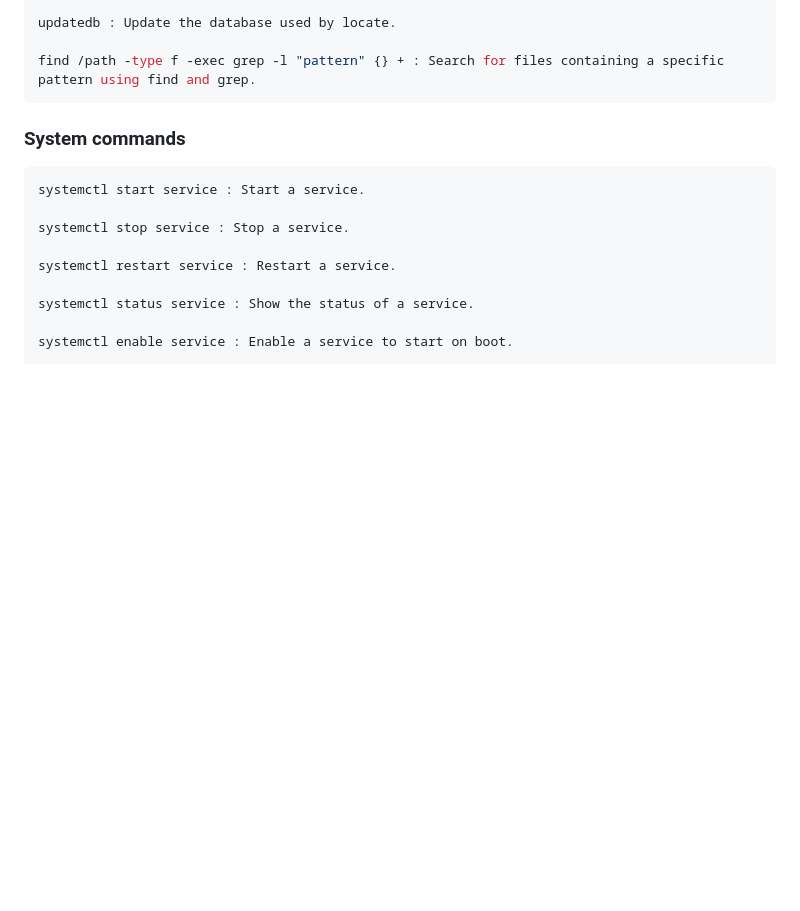
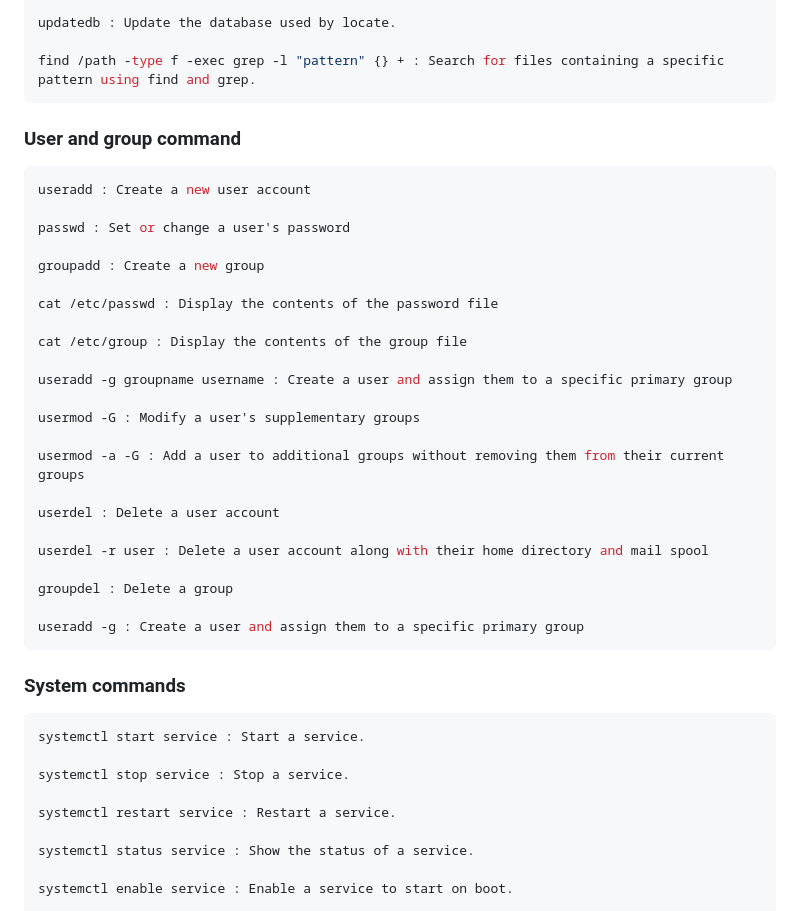
Before and after one commit to chethankush/scorpy, a Markdown page: Learning/Linux/Linux_cmds.md, the part around the change. Rendered like a GitHub page; blank space fills up the shorter version.

````diff
--- a/Learning/Linux/Linux_cmds.md
+++ b/Learning/Linux/Linux_cmds.md
@@ -22,7 +22,32 @@ updatedb : Update the database used by locate.
 
 find /path -type f -exec grep -l "pattern" {} + : Search for files containing a specific pattern using find and grep.
 ```
+### User and group command
+```bash
+useradd : Create a new user account
 
+passwd : Set or change a user's password
+
+groupadd : Create a new group
+
+cat /etc/passwd : Display the contents of the password file
+
+cat /etc/group : Display the contents of the group file
+
+useradd -g groupname username : Create a user and assign them to a specific primary group
+
+usermod -G : Modify a user's supplementary groups
+
+usermod -a -G : Add a user to additional groups without removing them from their current groups
+
+userdel : Delete a user account
+
+userdel -r user : Delete a user account along with their home directory and mail spool
+
+groupdel : Delete a group
+
+useradd -g : Create a user and assign them to a specific primary group
+```
 
 ### System commands
 ```bash
````
